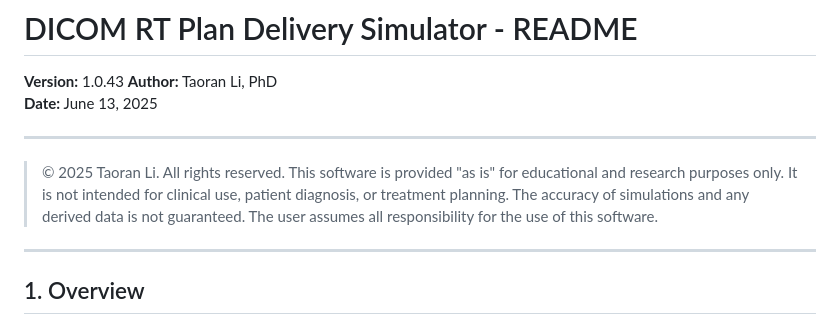
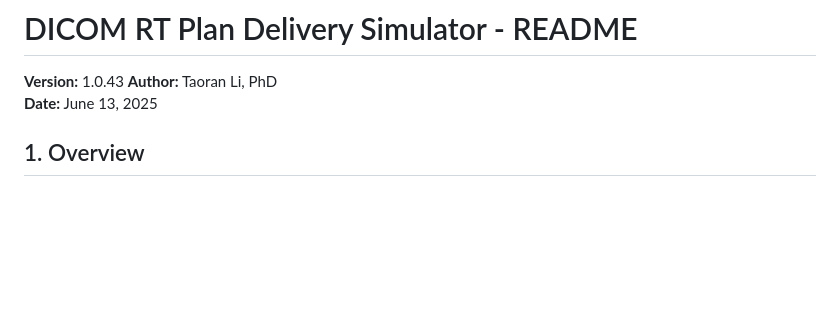
Before and after one commit to Varian-MedicalAffairsAppliedSolutions/PlanDeliverySimulator, a Markdown page: README.md, the part around the change. GitHub-like rendering; blank space fills up the shorter version.

```diff
--- a/README.md
+++ b/README.md
@@ -3,12 +3,6 @@
 **Version:** 1.0.43
 **Author:** Taoran Li, PhD
 **Date:** June 13, 2025
-
----
-
-> © 2025 Taoran Li. All rights reserved. This software is provided "as is" for educational and research purposes only. It is not intended for clinical use, patient diagnosis, or treatment planning. The accuracy of simulations and any derived data is not guaranteed. The user assumes all responsibility for the use of this software.
-
----
 
 ## 1. Overview
 
```
